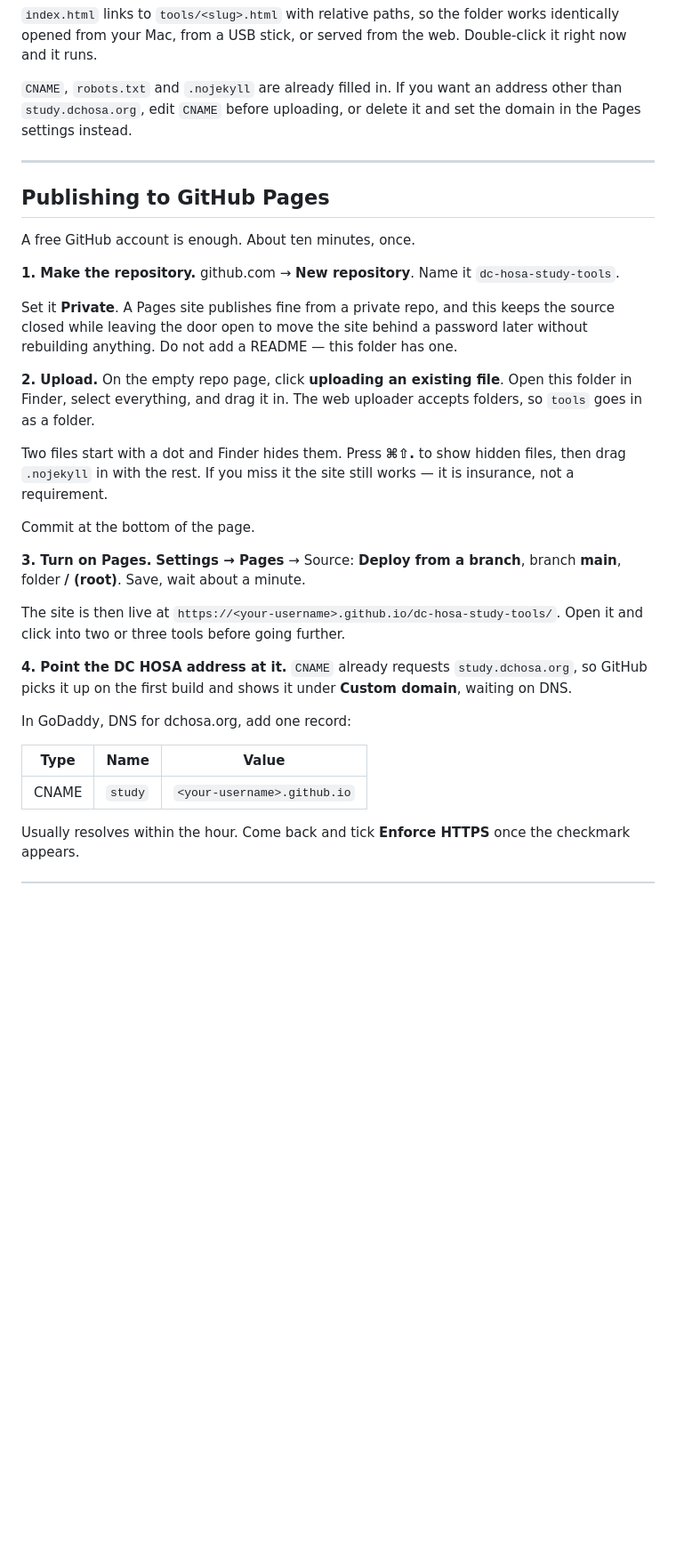
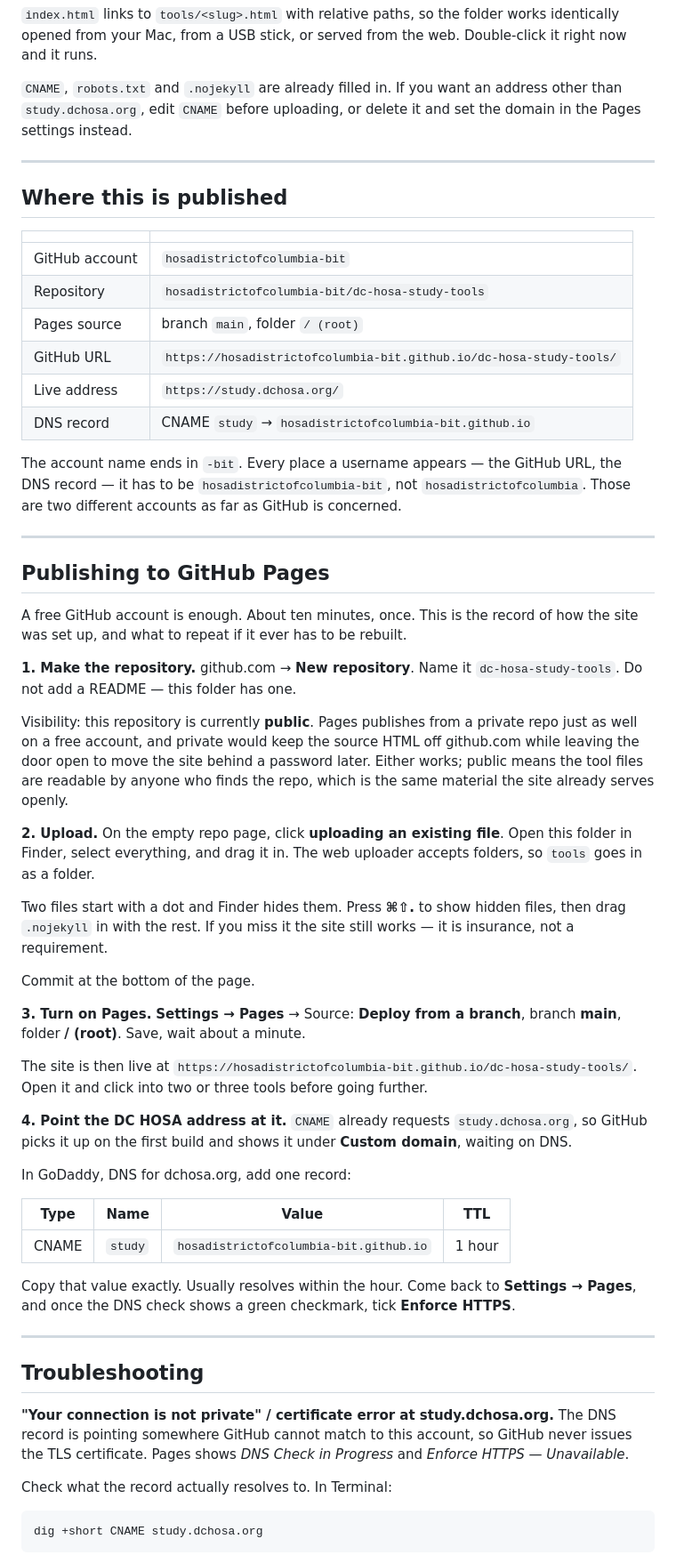
Before and after one commit to hosadistrictofcolumbia-bit/dc-hosa-study-tools, a Markdown page: README.md, the part around one of its changes. Shown at 89% size. Drawn GitHub-style; blank space fills up the shorter version.

Commit message:
Fix username in setup steps; add publish reference and troubleshooting

````diff
--- a/README.md
+++ b/README.md
@@ -31,15 +31,35 @@ settings instead.
 
 ---
 
+## Where this is published
+
+| | |
+|---|---|
+| GitHub account | `hosadistrictofcolumbia-bit` |
+| Repository | `hosadistrictofcolumbia-bit/dc-hosa-study-tools` |
+| Pages source | branch `main`, folder `/ (root)` |
+| GitHub URL | `https://hosadistrictofcolumbia-bit.github.io/dc-hosa-study-tools/` |
+| Live address | `https://study.dchosa.org/` |
+| DNS record | CNAME `study` → `hosadistrictofcolumbia-bit.github.io` |
+
+The account name ends in `-bit`. Every place a username appears — the GitHub URL, the DNS
+record — it has to be `hosadistrictofcolumbia-bit`, not `hosadistrictofcolumbia`. Those are two
+different accounts as far as GitHub is concerned.
+
+---
+
 ## Publishing to GitHub Pages
 
-A free GitHub account is enough. About ten minutes, once.
+A free GitHub account is enough. About ten minutes, once. This is the record of how the site was
+set up, and what to repeat if it ever has to be rebuilt.
 
 **1. Make the repository.** github.com → **New repository**. Name it `dc-hosa-study-tools`.
+Do not add a README — this folder has one.
 
-Set it **Private**. A Pages site publishes fine from a private repo, and this keeps the source
-closed while leaving the door open to move the site behind a password later without rebuilding
-anything. Do not add a README — this folder has one.
+Visibility: this repository is currently **public**. Pages publishes from a private repo just as
+well on a free account, and private would keep the source HTML off github.com while leaving the
+door open to move the site behind a password later. Either works; public means the tool files are
+readable by anyone who finds the repo, which is the same material the site already serves openly.
 
 **2. Upload.** On the empty repo page, click **uploading an existing file**. Open this folder in
 Finder, select everything, and drag it in. The web uploader accepts folders, so `tools` goes in as
@@ -54,16 +74,32 @@ Commit at the bottom of the page.
 **3. Turn on Pages.** **Settings → Pages** → Source: **Deploy from a branch**, branch **main**,
 folder **/ (root)**. Save, wait about a minute.
 
-The site is then live at `https://<your-username>.github.io/dc-hosa-study-tools/`. Open it and
-click into two or three tools before going further.
+The site is then live at `https://hosadistrictofcolumbia-bit.github.io/dc-hosa-study-tools/`. Open
+it and click into two or three tools before going further.
 
 **4. Point the DC HOSA address at it.** `CNAME` already requests `study.dchosa.org`, so GitHub
 picks it up on the first build and shows it under **Custom domain**, waiting on DNS.
 
 In GoDaddy, DNS for dchosa.org, add one record:
 
-| Type | Name | Value |
-|---|---|---|
-| CNAME | `study` | `<your-username>.github.io` |
+| Type | Name | Value | TTL |
+|---|---|---|---|
+| CNAME | `study` | `hosadistrictofcolumbia-bit.github.io` | 1 hour |
 
-Usually resolves within the hour. Come back and tick **Enforce HTTPS** once the checkmark appears.
+Copy that value exactly. Usually resolves within the hour. Come back to **Settings → Pages**, and
+once the DNS check shows a green checkmark, tick **Enforce HTTPS**.
+
+---
+
+## Troubleshooting
+
+**"Your connection is not private" / certificate error at study.dchosa.org.** The DNS record is
+pointing somewhere GitHub cannot match to this account, so GitHub never issues the TLS
+certificate. Pages shows *DNS Check in Progress* and *Enforce HTTPS — Unavailable*.
+
+Check what the record actually resolves to. In Terminal:
+
+```
+dig +short CNAME study.dchosa.org
+```
+
````
Also changed, not shown: other parts of README.md (+13 -0 lines).
